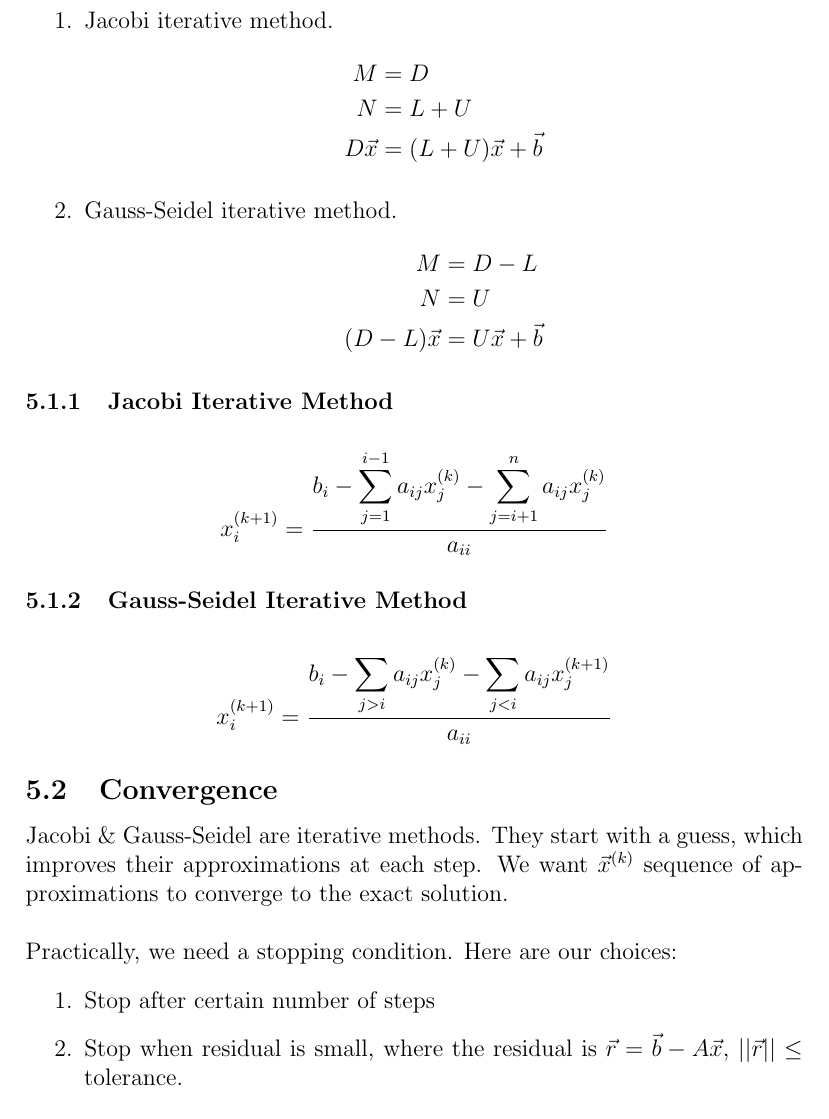
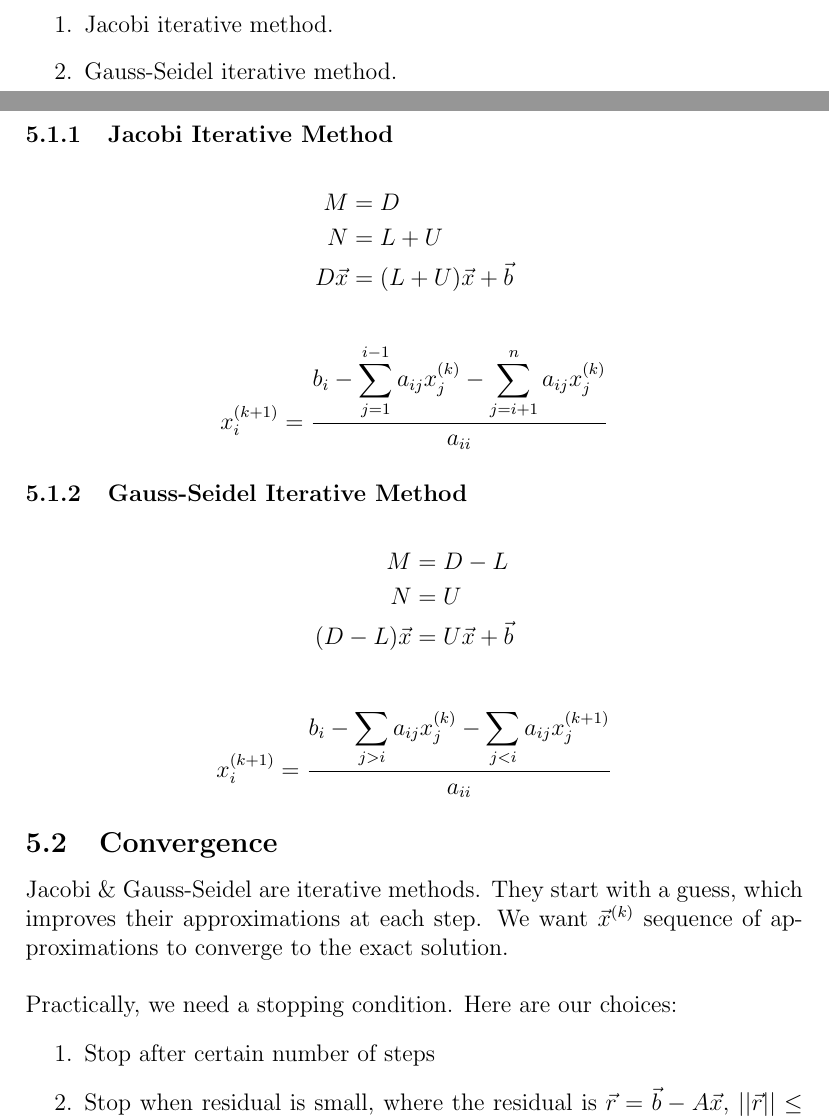
Before and after one commit to dan035-ucsd/MATH-102, a LaTeX document (math174.tex): part of page 14 of 15 before the commit and two parts of pages 13 and 14 of 15 after it, the two joined at a grey line, cut so that both start at the same text. Compiled offline with pdfLaTeX.

Commit message:
Math 174 Lecture 8

```diff
--- a/math174.tex
+++ b/math174.tex
@@ -503,25 +503,23 @@ We can also write $A\vec x = \vec b$ as fixed point problem using \underline{spl
 Let $A=D-L-U$, where D is diagonal, L is lower triangular, U is upper triangular. We have
 \begin{enumerate}
     \item Jacobi iterative method.
-        \begin{align*}
+    \item Gauss-Seidel iterative method.
+\end{enumerate}
+\subsubsection{Jacobi Iterative Method}
+\begin{align*}
             M&=D \\
             N&=L+U \\
             D\vec x &= (L+U)\vec x +\vec b
         \end{align*}
-
-    \item Gauss-Seidel iterative method.
-        \begin{align*}
+\begin{align*}
+     x_i^{(k+1)}=\frac{b_i-\displaystyle\sum_{j=1}^{i-1}a_{ij}x^{(k)}_j-\sum_{j=i+1}^{n} a_{ij} x_j^{(k)}}{a_{ii}}
+\end{align*}
+\subsubsection{Gauss-Seidel Iterative Method}
+\begin{align*}
             M&=D-L \\
             N&= U \\
             (D-L)\vec x &= U\vec x + \vec b
         \end{align*}
-\end{enumerate}
-
-\subsubsection{Jacobi Iterative Method}
-\begin{align*}
-     x_i^{(k+1)}=\frac{b_i-\displaystyle\sum_{j=1}^{i-1}a_{ij}x^{(k)}_j-\sum_{j=i+1}^{n} a_{ij} x_j^{(k)}}{a_{ii}}
-\end{align*}
-\subsubsection{Gauss-Seidel Iterative Method}
 \begin{align*}
     x_i^{(k+1)}=\frac{b_i-\displaystyle\sum_{j>i}^{}a_{ij}x^{(k)}_j-\sum_{j<i}^{} a_{ij} x_j^{(k+1)}}{a_{ii}}
 \end{align*}
```
Also changed, not shown: out_dir/math174.pdf, math174.tex (7 more changed lines), 1 other file.
